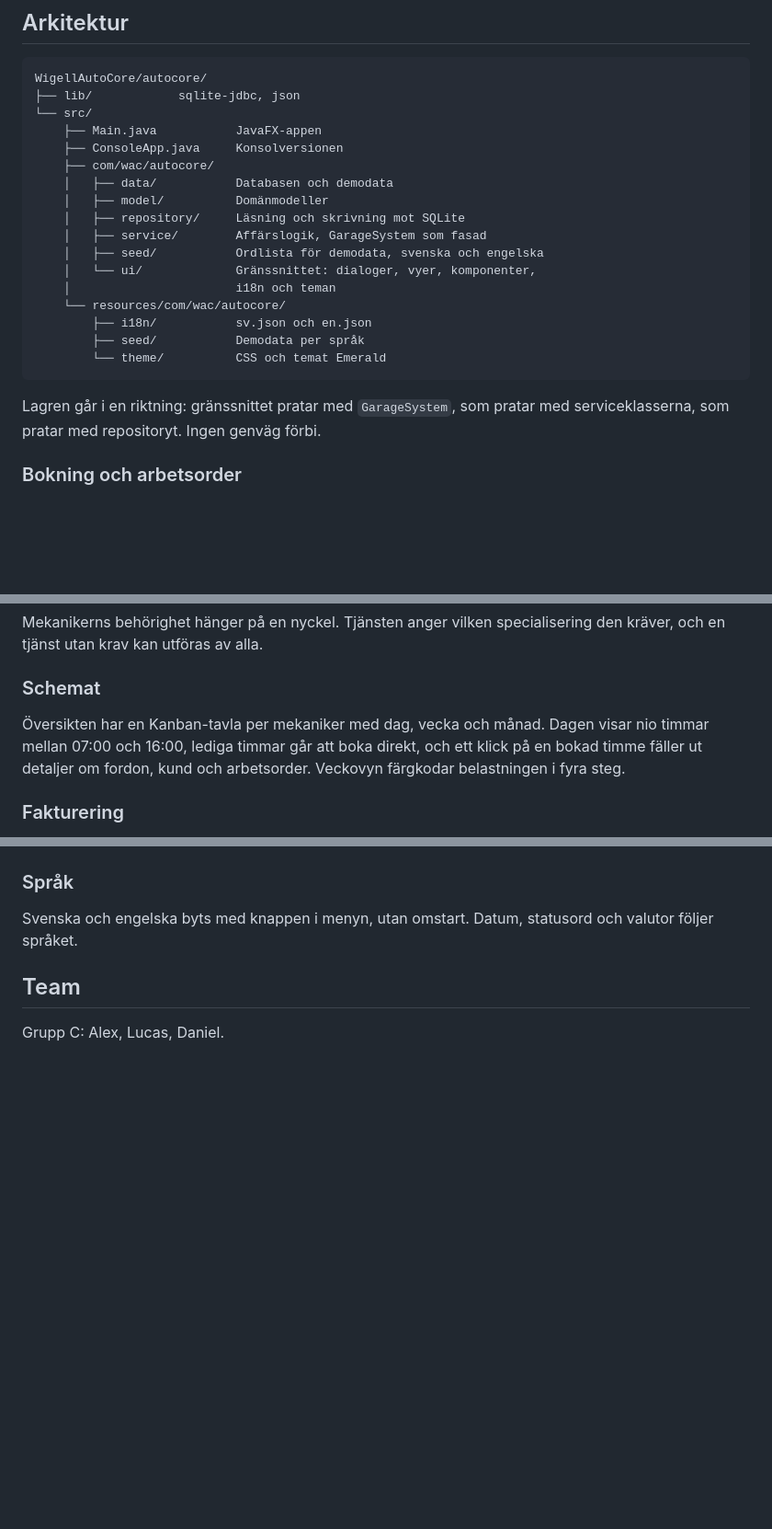
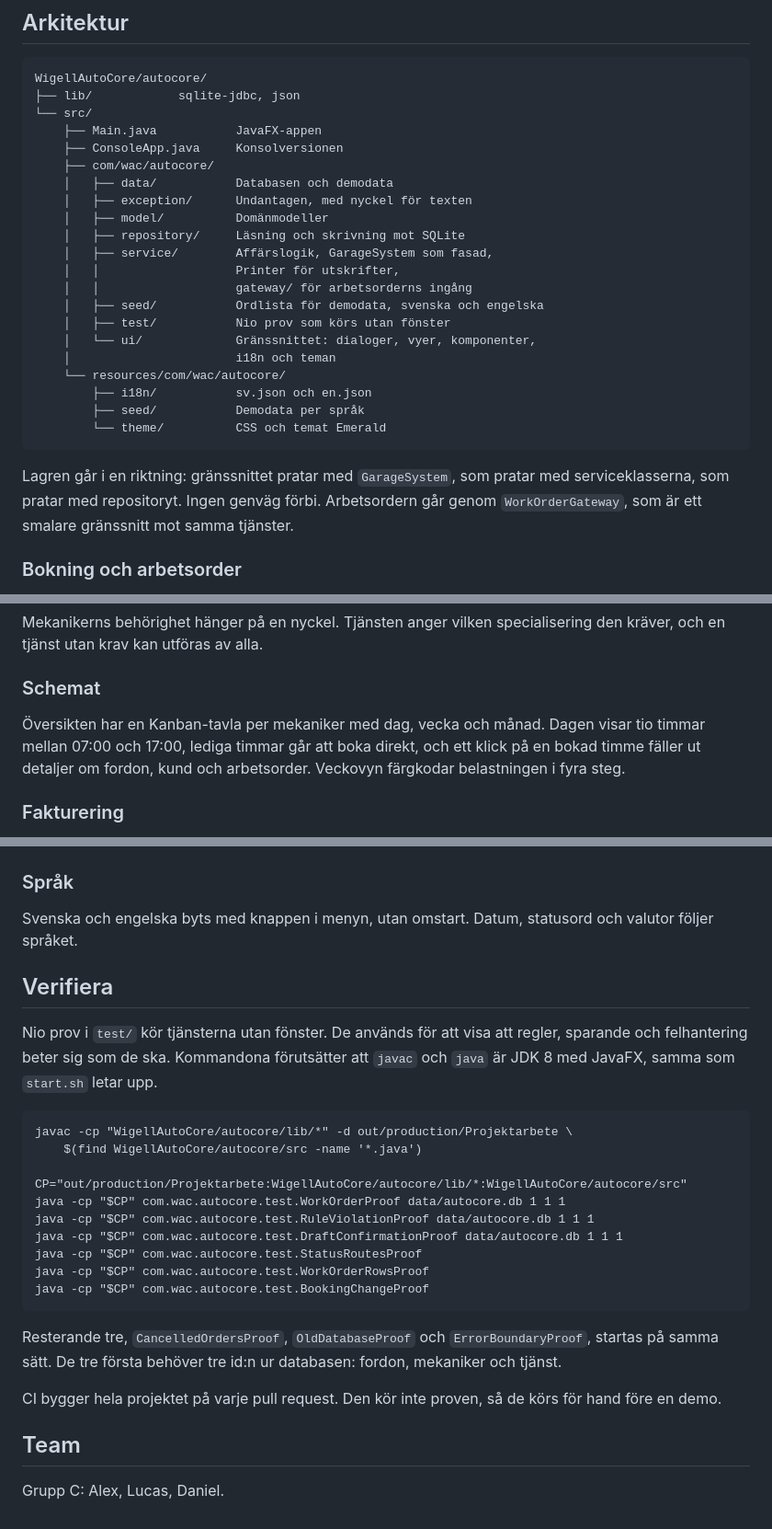
Before and after one commit to alexwest1981/AutoCore, a Markdown page: README.md, 3 parts joined by grey strips. Shown at 92% size. GitHub-like rendering; blank space fills up the shorter version.

Commit message:
chore: README beskriver koden som den ser ut nu

````diff
--- a/README.md
+++ b/README.md
@@ -39,10 +41,14 @@ WigellAutoCore/autocore/
     ├── ConsoleApp.java     Konsolversionen
     ├── com/wac/autocore/
     │   ├── data/           Databasen och demodata
+    │   ├── exception/      Undantagen, med nyckel för texten
     │   ├── model/          Domänmodeller
     │   ├── repository/     Läsning och skrivning mot SQLite
-    │   ├── service/        Affärslogik, GarageSystem som fasad
+    │   ├── service/        Affärslogik, GarageSystem som fasad,
+    │   │                   Printer för utskrifter,
+    │   │                   gateway/ för arbetsorderns ingång
     │   ├── seed/           Ordlista för demodata, svenska och engelska
+    │   ├── test/           Nio prov som körs utan fönster
     │   └── ui/             Gränssnittet: dialoger, vyer, komponenter,
     │                       i18n och teman
     └── resources/com/wac/autocore/
@@ -51,7 +57,7 @@ WigellAutoCore/autocore/
         └── theme/          CSS och temat Emerald
 ```
 
-Lagren går i en riktning: gränssnittet pratar med `GarageSystem`, som pratar med serviceklasserna, som pratar med repositoryt. Ingen genväg förbi.
+Lagren går i en riktning: gränssnittet pratar med `GarageSystem`, som pratar med serviceklasserna, som pratar med repositoryt. Ingen genväg förbi. Arbetsordern går genom `WorkOrderGateway`, som är ett smalare gränssnitt mot samma tjänster.
 
 ### Bokning och arbetsorder
 
@@ -73,7 +79,7 @@ Mekanikerns behörighet hänger på en nyckel. Tjänsten anger vilken specialise
 
 ### Schemat
 
-Översikten har en Kanban-tavla per mekaniker med dag, vecka och månad. Dagen visar nio timmar mellan 07:00 och 16:00, lediga timmar går att boka direkt, och ett klick på en bokad timme fäller ut detaljer om fordon, kund och arbetsorder. Veckovyn färgkodar belastningen i fyra steg.
+Översikten har en Kanban-tavla per mekaniker med dag, vecka och månad. Dagen visar tio timmar mellan 07:00 och 17:00, lediga timmar går att boka direkt, och ett klick på en bokad timme fäller ut detaljer om fordon, kund och arbetsorder. Veckovyn färgkodar belastningen i fyra steg.
 
 ### Fakturering
 
@@ -85,6 +91,27 @@ Fakturan bygger på de tjänster som markerats som utförda, och tar priset som
 
 Svenska och engelska byts med knappen i menyn, utan omstart. Datum, statusord och valutor följer språket.
 
+## Verifiera
+
+Nio prov i `test/` kör tjänsterna utan fönster. De används för att visa att regler, sparande och felhantering beter sig som de ska. Kommandona förutsätter att `javac` och `java` är JDK 8 med JavaFX, samma som `start.sh` letar upp.
+
+```
+javac -cp "WigellAutoCore/autocore/lib/*" -d out/production/Projektarbete \
+    $(find WigellAutoCore/autocore/src -name '*.java')
+
+CP="out/production/Projektarbete:WigellAutoCore/autocore/lib/*:WigellAutoCore/autocore/src"
+java -cp "$CP" com.wac.autocore.test.WorkOrderProof data/autocore.db 1 1 1
+java -cp "$CP" com.wac.autocore.test.RuleViolationProof data/autocore.db 1 1 1
+java -cp "$CP" com.wac.autocore.test.DraftConfirmationProof data/autocore.db 1 1 1
+java -cp "$CP" com.wac.autocore.test.StatusRoutesProof
+java -cp "$CP" com.wac.autocore.test.WorkOrderRowsProof
+java -cp "$CP" com.wac.autocore.test.BookingChangeProof
+```
+
+Resterande tre, `CancelledOrdersProof`, `OldDatabaseProof` och `ErrorBoundaryProof`, startas på samma sätt. De tre första behöver tre id:n ur databasen: fordon, mekaniker och tjänst.
+
+CI bygger hela projektet på varje pull request. Den kör inte proven, så de körs för hand före en demo.
+
 ## Team
 
 Grupp C: Alex, Lucas, Daniel.
````
Also changed, not shown: other parts of README.md (+2 -0 lines).
